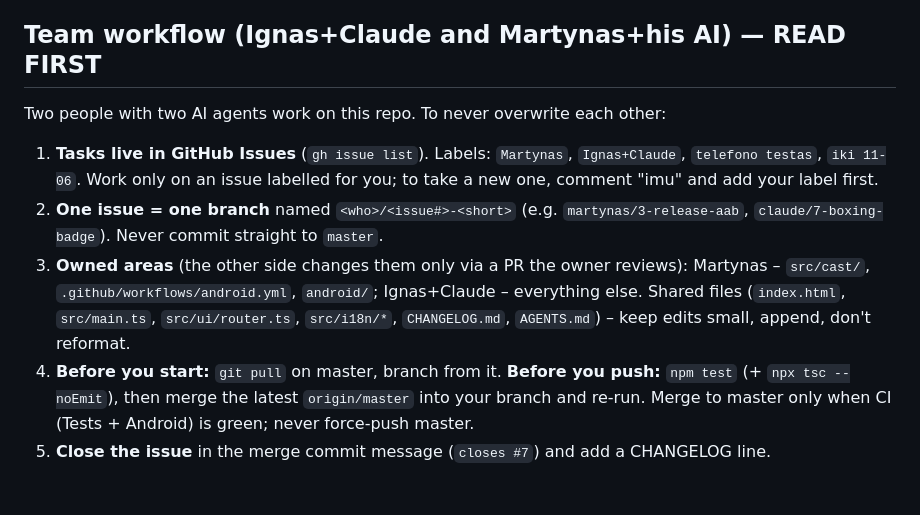
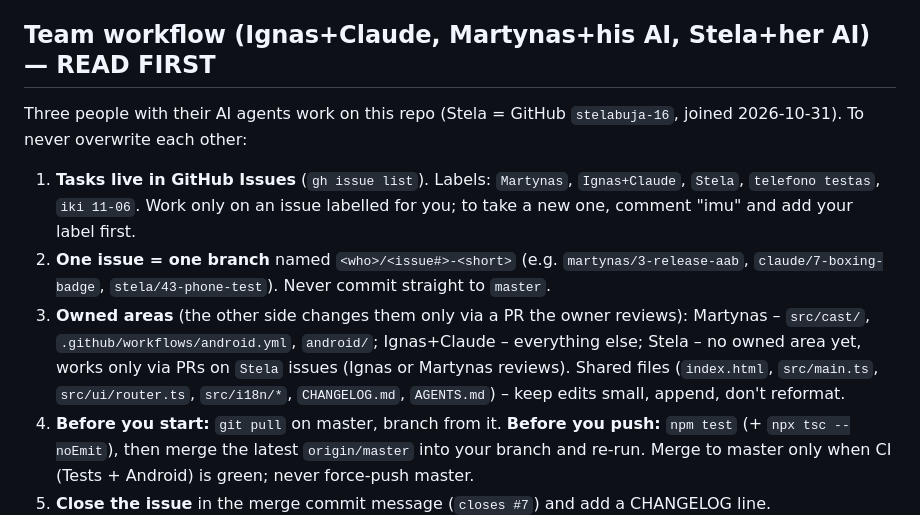
Before and after one commit to ignas10-ai/novacore, a Markdown page: AGENTS.md, the part around the change. Drawn GitHub-style; blank space fills up the shorter version.

Commit message:
AGENTS.md: Stela (stelabuja-16) prisijungė prie komandos, žyma Stela
Co-Authored-By: Claude Opus 5.5 <noreply@anthropic.com>

```diff
--- a/AGENTS.md
+++ b/AGENTS.md
@@ -2,13 +2,13 @@
 
 MoveClash is a Lithuanian-first mobile web app (PWA, Lithuanian + English UI, see **Languages / i18n**) built around a camera game: phone camera -> MediaPipe Pose -> squat, jumping-jack, high-knee, squat-jump, side-step, reverse-lunge, and standing cross-crunch counting for 1-2 players. Since 2026-10-25 (branch `app-v1`) it is a **Vite + TypeScript** project (vanilla, no UI framework). Dependencies: `vite`, `typescript`, `@mediapipe/tasks-vision` pinned to **0.10.14** (JS bundled from npm; the wasm and the pose model still load from CDNs at runtime; fonts are bundled in `public/fonts`), `@supabase/supabase-js` pinned to **2.118.0** (online layer: nickname, kompanijos, weekly leaderboard, challenges).
 
-## Team workflow (Ignas+Claude and Martynas+his AI) — READ FIRST
+## Team workflow (Ignas+Claude, Martynas+his AI, Stela+her AI) — READ FIRST
 
-Two people with two AI agents work on this repo. To never overwrite each other:
+Three people with their AI agents work on this repo (Stela = GitHub `stelabuja-16`, joined 2026-10-31). To never overwrite each other:
 
-1. **Tasks live in GitHub Issues** (`gh issue list`). Labels: `Martynas`, `Ignas+Claude`, `telefono testas`, `iki 11-06`. Work only on an issue labelled for you; to take a new one, comment "imu" and add your label first.
-2. **One issue = one branch** named `<who>/<issue#>-<short>` (e.g. `martynas/3-release-aab`, `claude/7-boxing-badge`). Never commit straight to `master`.
-3. **Owned areas** (the other side changes them only via a PR the owner reviews): Martynas – `src/cast/`, `.github/workflows/android.yml`, `android/`; Ignas+Claude – everything else. Shared files (`index.html`, `src/main.ts`, `src/ui/router.ts`, `src/i18n/*`, `CHANGELOG.md`, `AGENTS.md`) – keep edits small, append, don't reformat.
+1. **Tasks live in GitHub Issues** (`gh issue list`). Labels: `Martynas`, `Ignas+Claude`, `Stela`, `telefono testas`, `iki 11-06`. Work only on an issue labelled for you; to take a new one, comment "imu" and add your label first.
+2. **One issue = one branch** named `<who>/<issue#>-<short>` (e.g. `martynas/3-release-aab`, `claude/7-boxing-badge`, `stela/43-phone-test`). Never commit straight to `master`.
+3. **Owned areas** (the other side changes them only via a PR the owner reviews): Martynas – `src/cast/`, `.github/workflows/android.yml`, `android/`; Ignas+Claude – everything else; Stela – no owned area yet, works only via PRs on `Stela` issues (Ignas or Martynas reviews). Shared files (`index.html`, `src/main.ts`, `src/ui/router.ts`, `src/i18n/*`, `CHANGELOG.md`, `AGENTS.md`) – keep edits small, append, don't reformat.
 4. **Before you start:** `git pull` on master, branch from it. **Before you push:** `npm test` (+ `npx tsc --noEmit`), then merge the latest `origin/master` into your branch and re-run. Merge to master only when CI (Tests + Android) is green; never force-push master.
 5. **Close the issue** in the merge commit message (`closes #7`) and add a CHANGELOG line.
 
```
